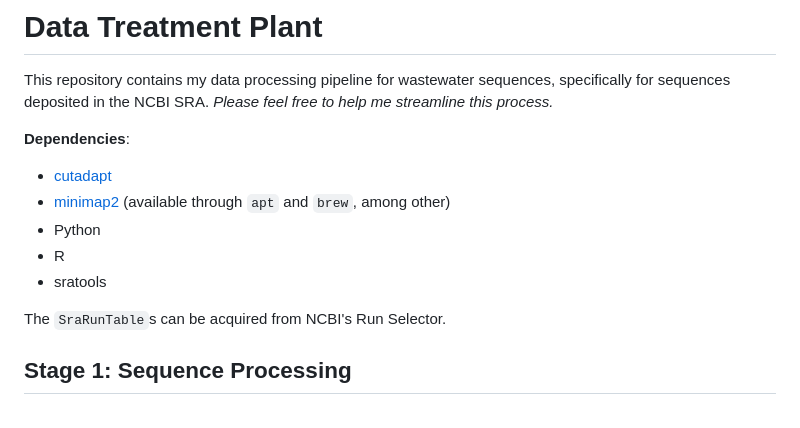
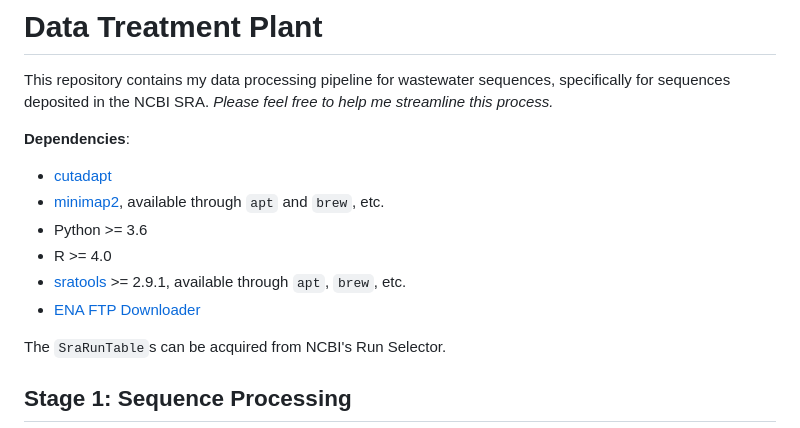
Before and after one commit to DASL-Lab/data-treatment-plant, a Markdown page: README.md, the part around the change. GitHub-like rendering.

Commit message:
More accurate dependencies

```diff
--- a/README.md
+++ b/README.md
@@ -5,10 +5,11 @@ This repository contains my data processing pipeline for wastewater sequences, s
 **Dependencies**:
 
 - [cutadapt](https://cutadapt.readthedocs.io/en/stable/)
-- [minimap2](https://github.com/lh3/minimap2) (available through `apt` and `brew`, among other)
-- Python
-- R
-- sratools
+- [minimap2](https://github.com/lh3/minimap2), available through `apt` and `brew`, etc.
+- Python >= 3.6
+- R >= 4.0
+- [sratools](https://github.com/ncbi/sra-tools) >= 2.9.1, available through `apt`, `brew`, etc.
+- [ENA FTP Downloader](https://github.com/enasequence/ena-ftp-downloader/)
 
 The `SraRunTable`s can be acquired from NCBI's Run Selector.
 
```
